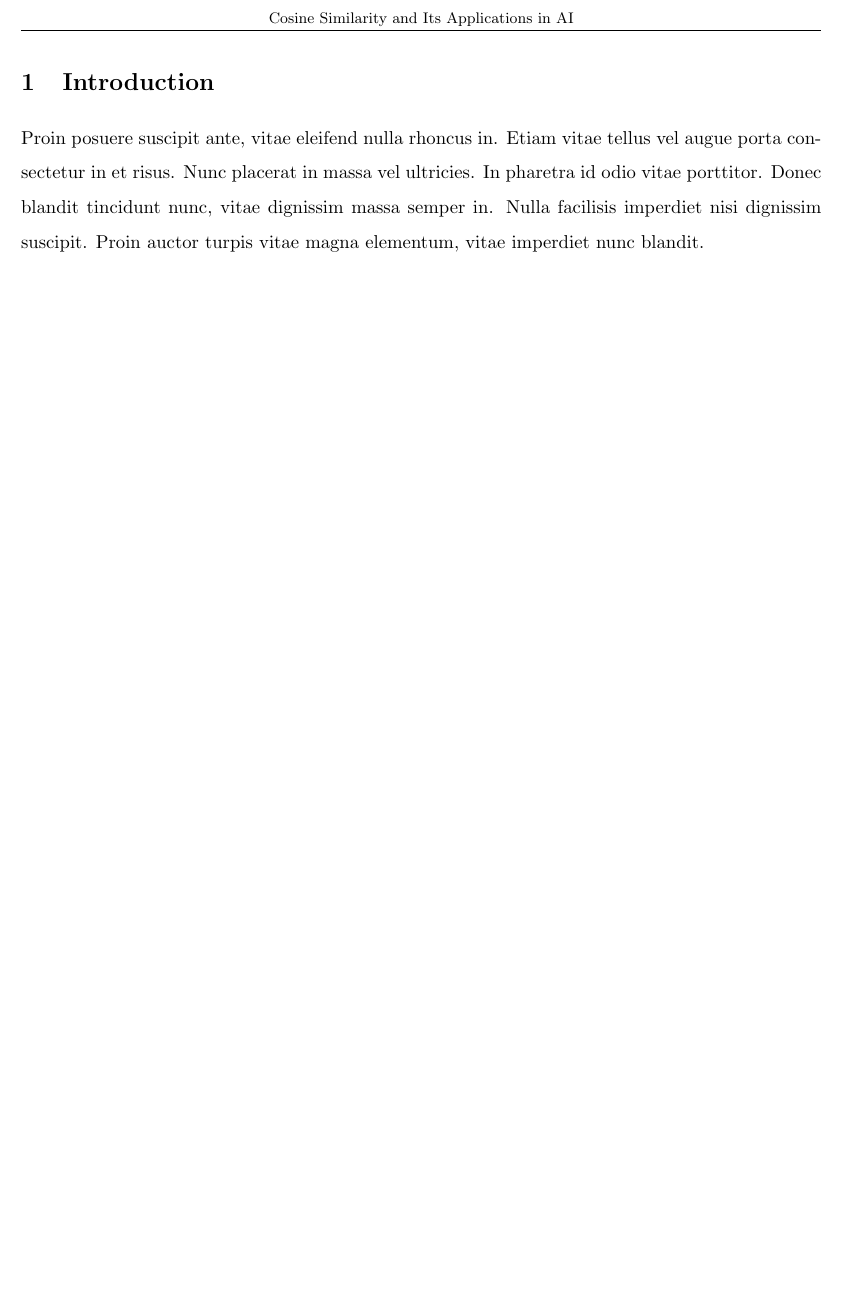
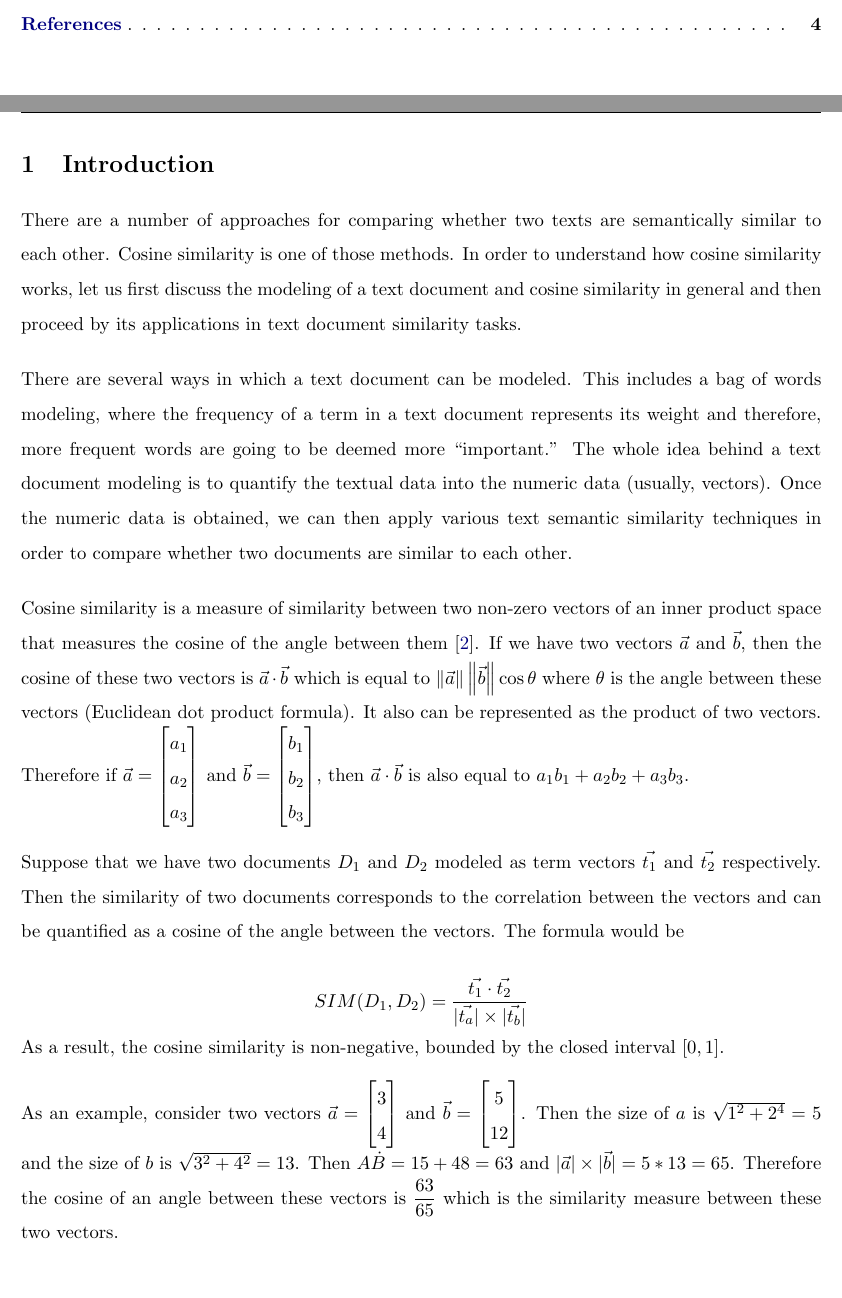
Before and after one commit to oniani/cosine-similarity-and-ai, a LaTeX paper (paper/paper.tex): part of page 3 of 3 before the commit and two parts of pages 2 and 3 of 4 after it, the two joined at a grey line, cut at the place of the change, the shorter picture padded with empty space. Compiled offline with pdfLaTeX.

Commit message:
Some progress...

```diff
--- a/paper/paper.tex
+++ b/paper/paper.tex
@@ -27,7 +27,7 @@
 \usepackage[english]{babel}
 
 % Bibliography and references
-\usepackage[backend=biber]{biblatex}
+\usepackage[backend=biber,sorting=none]{biblatex}
 \addbibresource{references.bib}
 
 % Other packages
@@ -41,6 +41,11 @@
 %%%%%%%%%%%%%%%%%%%%%%%%%%%%%%%%%%%%%%%%%%%%%%%%%%%%%%%%%%%%%%%%%%%%%%%%%%%%%%%
 % Command Definitions and Redefinitions
 %%%%%%%%%%%%%%%%%%%%%%%%%%%%%%%%%%%%%%%%%%%%%%%%%%%%%%%%%%%%%%%%%%%%%%%%%%%%%%%
+
+% Operators
+\DeclarePairedDelimiter\abs{\lvert}{\rvert}               % Absolute value
+\DeclarePairedDelimiter\ceil{\lceil}{\rceil}              % Ceiling
+\DeclarePairedDelimiter\floor{\lfloor}{\rfloor}           % Floor
 
 % New commands
 \newcommand\und[1]{\underline{\smash{#1}}}  % Nice-looking underline
@@ -134,12 +139,57 @@
 
 \section{Introduction}
 
-Proin posuere suscipit ante, vitae eleifend nulla rhoncus in. Etiam vitae
-tellus vel augue porta consectetur in et risus. Nunc placerat in massa vel
-ultricies. In pharetra id odio vitae porttitor. Donec blandit tincidunt nunc,
-vitae dignissim massa semper in. Nulla facilisis imperdiet nisi dignissim
-suscipit. Proin auctor turpis vitae magna elementum, vitae imperdiet nunc
-blandit.
+There are a number of approaches for comparing whether two texts are
+semantically similar to each other. Cosine similarity is one of those methods.
+In order to understand how cosine similarity works, let us first discuss the
+modeling of a text document and cosine similarity in general and then proceed
+by its applications in text document similarity tasks.
+
+\bigskip
+
+There are several ways in which a text document can be modeled. This includes a
+bag of words modeling, where the frequency of a term in a text document
+represents its weight and therefore, more frequent words are going to be deemed
+more ``important.'' The whole idea behind a text document modeling is to
+quantify the textual data into the numeric data (usually, vectors). Once the
+numeric data is obtained, we can then apply various text semantic similarity
+techniques in order to compare whether two documents are similar to each other.
+
+\bigskip
+
+Cosine similarity is a measure of similarity between two non-zero vectors of an
+inner product space that measures the cosine of the angle between
+them~\cite{wikicosine}. If we have two vectors \(\vec{a}\) and \(\vec{b}\), then the cosine of
+these two vectors is \(\vec{a} \cdot \vec{b}\) which is equal to
+\(\left\|\vec{a}\right\|\left\|\vec{b}\right\|\cos\theta\) where \(\theta\) is the angle
+between these vectors (Euclidean dot product formula). It also can be
+represented as the product of two vectors. Therefore if
+\(\vec{a} = \begin{bmatrix}a_1 \\ a_2 \\ a_3\end{bmatrix}\) and
+\(\vec{b} = \begin{bmatrix}b_1 \\ b_2 \\ b_3\end{bmatrix}\), then
+\(\vec{a} \cdot \vec{b}\) is also equal to \(a_1b_1 + a_2b_2 + a_3b_3\).
+
+\bigskip
+
+Suppose that we have two documents \(D_1\) and \(D_2\) modeled as term vectors
+\(\vec{t_1}\) and \(\vec{t_2}\) respectively.  Then the similarity of two documents
+corresponds to the correlation between the vectors and can be quantified as a
+cosine of the angle between the vectors.  The formula would be
+
+\[SIM(D_1, D_2) = \dfrac{\vec{t_1} \cdot \vec{t_2}}{\abs{\vec{t_a}} \times
+    \abs{\vec{t_b}}}\]
+
+As a result, the cosine similarity is non-negative, bounded by the closed
+interval \([0,1]\).
+
+\bigskip
+
+As an example, consider two vectors \(\vec{a} = \begin{bmatrix}3 \\ 4\end{bmatrix}\)
+and \(\vec{b} = \begin{bmatrix}5 \\ 12\end{bmatrix}\). Then the size of \(a\) is
+\(\sqrt{1^2 + 2^4} = 5\) and the size of \(b\) is \(\sqrt{3^2 + 4^2} = 13\).
+Then \(A \dot B = 15 + 48 = 63\) and
+\(\abs{\vec{a}} \times \abs{\vec{b}} = 5 * 13 = 65\). Therefore
+the cosine of an angle between these vectors is \(\dfrac{63}{65}\) which is the
+similarity measure between these two vectors.
 
 %%%%%%%%%%%%%%%%%%%%%%%%%%%%%%%%%%%%%%%%%%%%%%%%%%%%%%%%%%%%%%%%%%%%%%%%%%%%%%%
 % Bibliography and References
```
Also changed, not shown: paper/references.bib (+7 -7 lines), paper/paper.pdf, paper/paper.tex (8 more changed lines).
